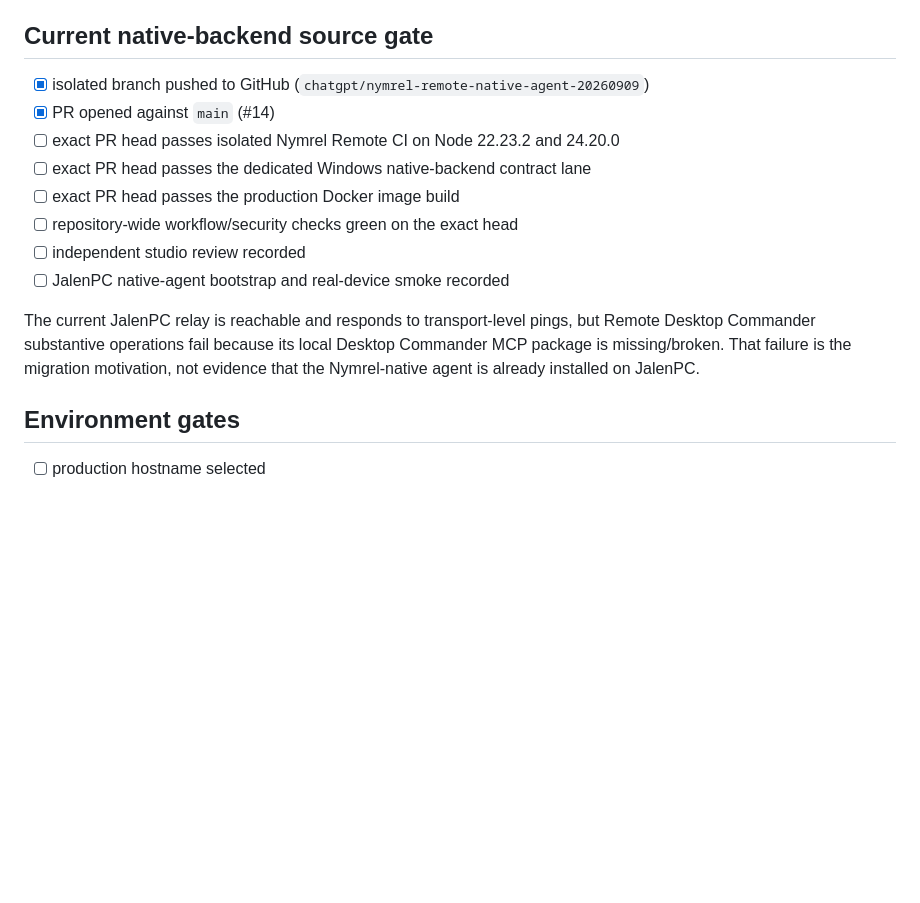
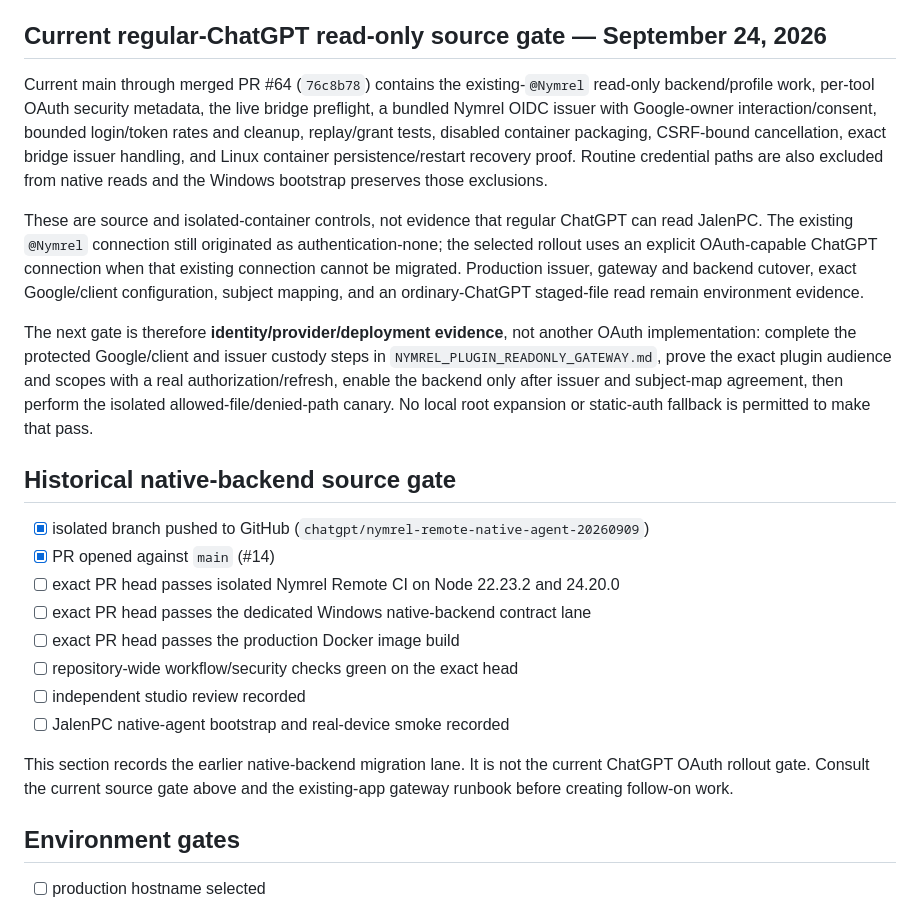
Before and after one commit to nymrel/nymrel-mcp-hub, a Markdown page: remote-control/docs/PRODUCTION_READINESS.md, the part around the change. Rendered like a GitHub page; blank space fills up the shorter version.

Commit message:
docs(remote): reconcile readiness through issuer PR 64

```diff
--- a/remote-control/docs/PRODUCTION_READINESS.md
+++ b/remote-control/docs/PRODUCTION_READINESS.md
@@ -23,7 +23,31 @@ A source build is a **production-ready candidate** only when the code gates belo
 - [x] container and operations documentation
 - [x] automated unit/integration suite
 
-## Current native-backend source gate
+## Current regular-ChatGPT read-only source gate — September 24, 2026
+
+Current main through merged PR #64 (`76c8b78`) contains the existing-`@Nymrel`
+read-only backend/profile work, per-tool OAuth security metadata, the live bridge
+preflight, a bundled Nymrel OIDC issuer with Google-owner interaction/consent,
+bounded login/token rates and cleanup, replay/grant tests, disabled container
+packaging, CSRF-bound cancellation, exact bridge issuer handling, and Linux
+container persistence/restart recovery proof. Routine credential paths are also
+excluded from native reads and the Windows bootstrap preserves those exclusions.
+
+These are source and isolated-container controls, not evidence that regular
+ChatGPT can read JalenPC. The existing `@Nymrel` connection still originated as
+authentication-none; the selected rollout uses an explicit OAuth-capable ChatGPT
+connection when that existing connection cannot be migrated. Production issuer,
+gateway and backend cutover, exact Google/client configuration, subject mapping,
+and an ordinary-ChatGPT staged-file read remain environment evidence.
+
+The next gate is therefore **identity/provider/deployment evidence**, not another
+OAuth implementation: complete the protected Google/client and issuer custody
+steps in `NYMREL_PLUGIN_READONLY_GATEWAY.md`, prove the exact plugin audience and
+scopes with a real authorization/refresh, enable the backend only after issuer and
+subject-map agreement, then perform the isolated allowed-file/denied-path canary.
+No local root expansion or static-auth fallback is permitted to make that pass.
+
+## Historical native-backend source gate
 
 - [x] isolated branch pushed to GitHub (`chatgpt/nymrel-remote-native-agent-20260909`)
 - [x] PR opened against `main` (#14)
@@ -34,7 +58,7 @@ A source build is a **production-ready candidate** only when the code gates belo
 - [ ] independent studio review recorded
 - [ ] JalenPC native-agent bootstrap and real-device smoke recorded
 
-The current JalenPC relay is reachable and responds to transport-level pings, but Remote Desktop Commander substantive operations fail because its local Desktop Commander MCP package is missing/broken. That failure is the migration motivation, not evidence that the Nymrel-native agent is already installed on JalenPC.
+This section records the earlier native-backend migration lane. It is not the current ChatGPT OAuth rollout gate. Consult the current source gate above and the existing-app gateway runbook before creating follow-on work.
 
 ## Environment gates
 
```
